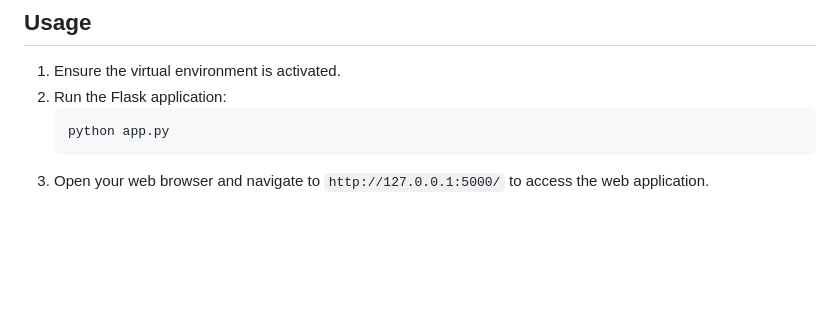
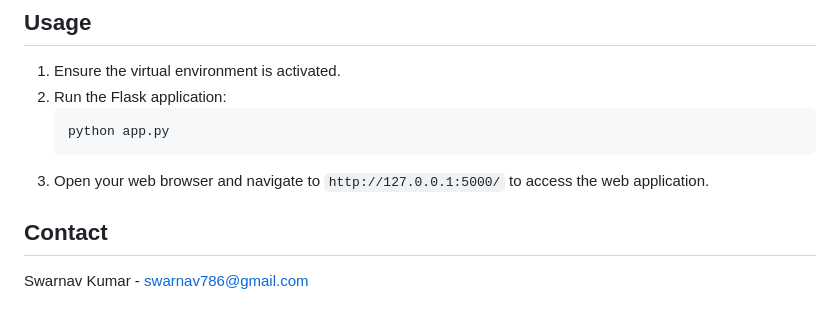
Before and after one commit to Swarnav-Kumar/House-Price-Prediction-Web-App, a Markdown page: README.md, the part around the change. Rendered like a GitHub page; blank space fills up the shorter version.

````diff
--- a/README.md
+++ b/README.md
@@ -149,3 +149,7 @@ Before you begin, ensure you have met the following requirements. You can instal
     python app.py
     ```
 3. Open your web browser and navigate to `http://127.0.0.1:5000/` to access the web application.
+
+## Contact
+
+Swarnav Kumar -  swarnav786@gmail.com
````
